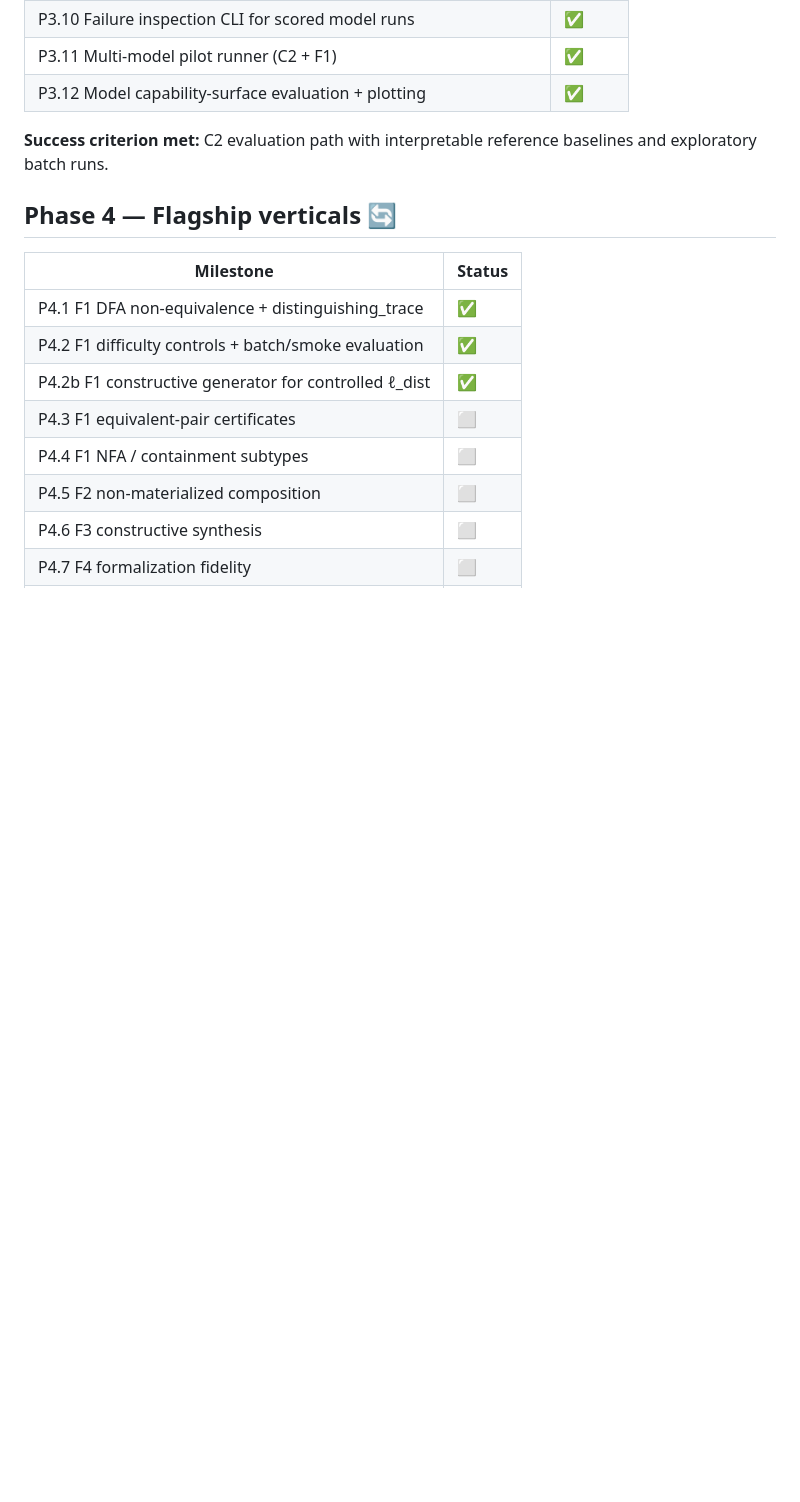
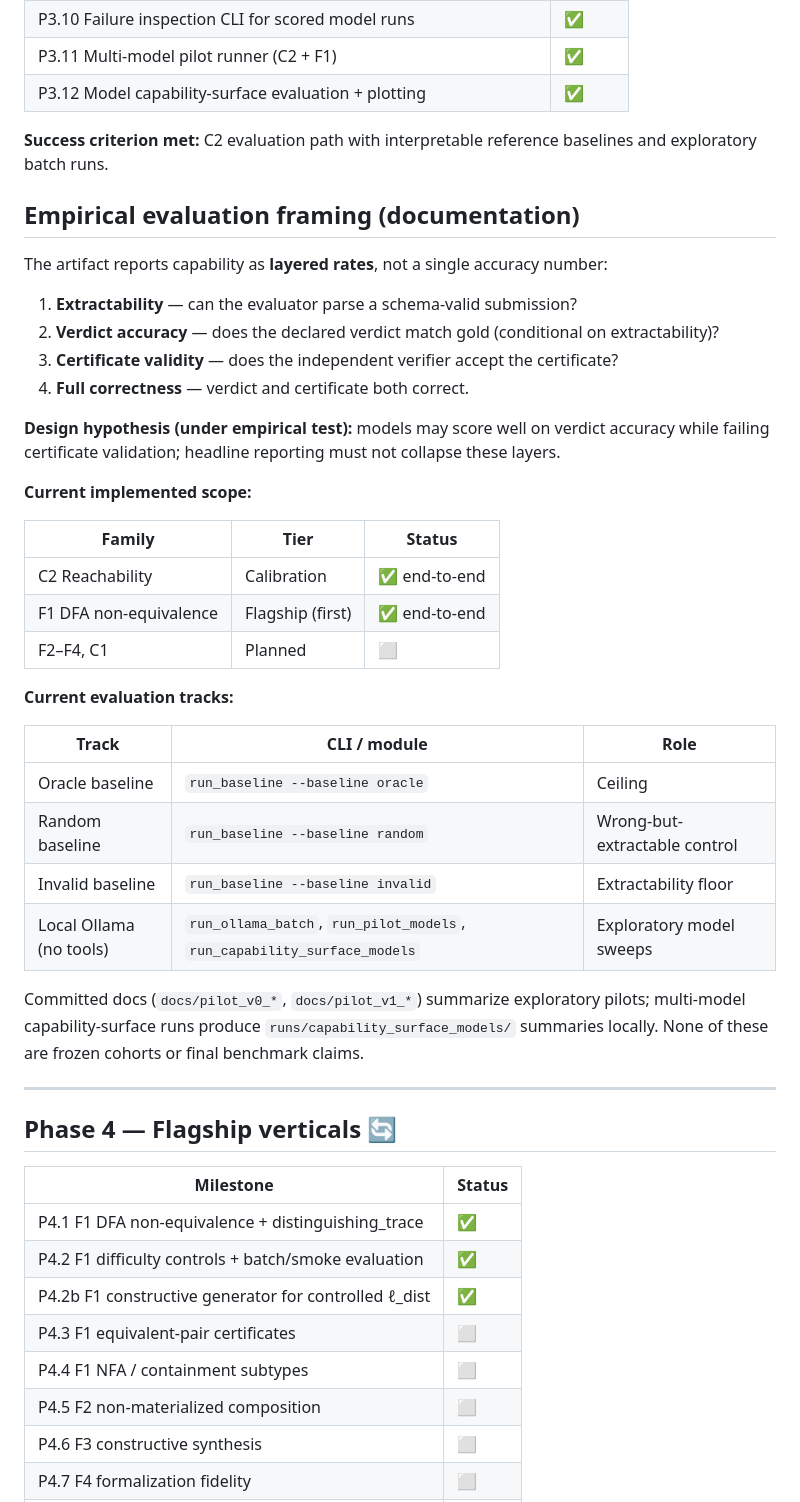
Before and after one commit to cesar-andress/fsmreasonbench, a Markdown page: docs/IMPLEMENTATION_ROADMAP.md, the part around the change. GitHub-like rendering; blank space fills up the shorter version.

```diff
--- a/docs/IMPLEMENTATION_ROADMAP.md
+++ b/docs/IMPLEMENTATION_ROADMAP.md
@@ -43,6 +43,38 @@
 | P3.12 Model capability-surface evaluation + plotting | ✅ |
 
 **Success criterion met:** C2 evaluation path with interpretable reference baselines and exploratory batch runs.
+
+## Empirical evaluation framing (documentation)
+
+The artifact reports capability as **layered rates**, not a single accuracy number:
+
+1. **Extractability** — can the evaluator parse a schema-valid submission?
+2. **Verdict accuracy** — does the declared verdict match gold (conditional on extractability)?
+3. **Certificate validity** — does the independent verifier accept the certificate?
+4. **Full correctness** — verdict and certificate both correct.
+
+**Design hypothesis (under empirical test):** models may score well on verdict accuracy while failing certificate validation; headline reporting must not collapse these layers.
+
+**Current implemented scope:**
+
+| Family | Tier | Status |
+|--------|------|--------|
+| C2 Reachability | Calibration | ✅ end-to-end |
+| F1 DFA non-equivalence | Flagship (first) | ✅ end-to-end |
+| F2–F4, C1 | Planned | ⬜ |
+
+**Current evaluation tracks:**
+
+| Track | CLI / module | Role |
+|-------|--------------|------|
+| Oracle baseline | `run_baseline --baseline oracle` | Ceiling |
+| Random baseline | `run_baseline --baseline random` | Wrong-but-extractable control |
+| Invalid baseline | `run_baseline --baseline invalid` | Extractability floor |
+| Local Ollama (no tools) | `run_ollama_batch`, `run_pilot_models`, `run_capability_surface_models` | Exploratory model sweeps |
+
+Committed docs (`docs/pilot_v0_*`, `docs/pilot_v1_*`) summarize exploratory pilots; multi-model capability-surface runs produce `runs/capability_surface_models/` summaries locally. None of these are frozen cohorts or final benchmark claims.
+
+---
 
 ## Phase 4 — Flagship verticals 🔄
 
```
Also changed, not shown: PROJECT_STATUS.md (+38 -10 lines).
